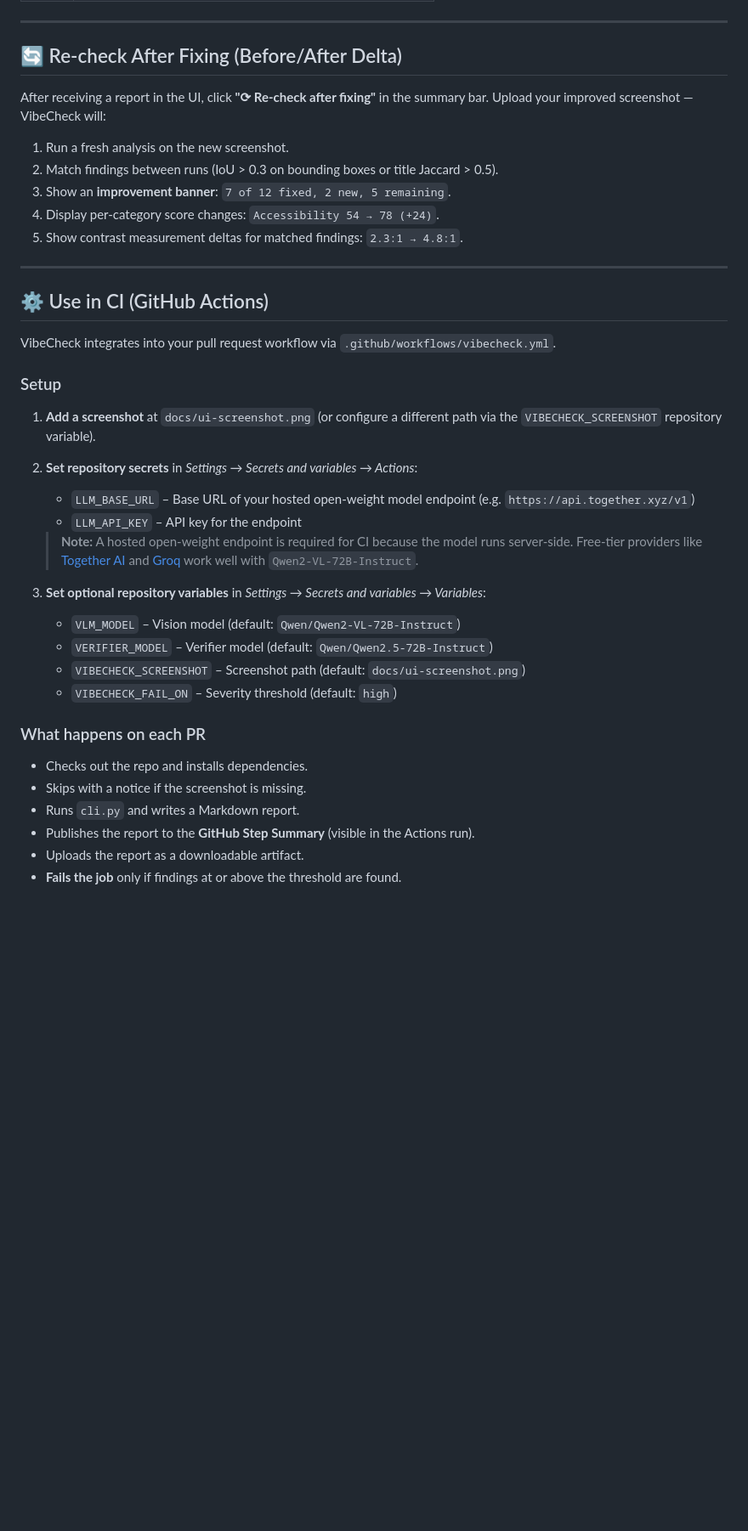
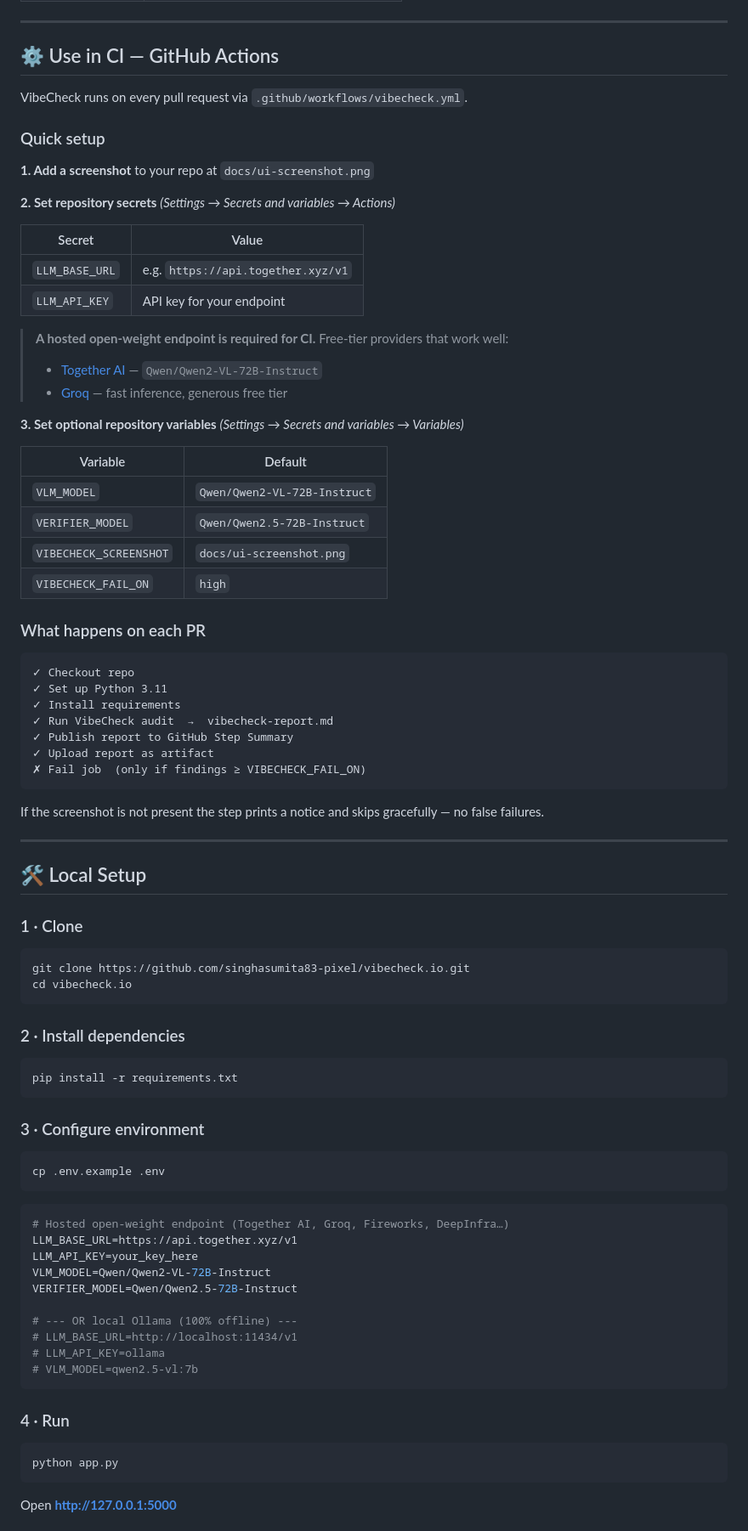
Before and after one commit to singhasumita83-pixel/vibecheck.io, a Markdown page: README.md, the part around one of its changes. Shown at 85% size. Rendered like a GitHub page; blank space fills up the shorter version.

Commit message:
docs: comprehensive README rewrite covering all 5 features, CLI, CI, tests, architecture

````diff
--- a/README.md
+++ b/README.md
@@ -126,43 +133,89 @@ py cli.py checkout.png --persona "first-time buyer" --goal "complete purchase" -
 
 ---
 
-## 🔄 Re-check After Fixing (Before/After Delta)
+## ⚙️ Use in CI — GitHub Actions
 
-After receiving a report in the UI, click **"⟳ Re-check after fixing"** in the summary bar. Upload your improved screenshot — VibeCheck will:
+VibeCheck runs on every pull request via `.github/workflows/vibecheck.yml`.
 
-1. Run a fresh analysis on the new screenshot.
-2. Match findings between runs (IoU > 0.3 on bounding boxes or title Jaccard > 0.5).
-3. Show an **improvement banner**: `7 of 12 fixed, 2 new, 5 remaining`.
-4. Display per-category score changes: `Accessibility 54 → 78 (+24)`.
-5. Show contrast measurement deltas for matched findings: `2.3:1 → 4.8:1`.
+### Quick setup
+
+**1. Add a screenshot** to your repo at `docs/ui-screenshot.png`
+
+**2. Set repository secrets** *(Settings → Secrets and variables → Actions)*
+
+| Secret | Value |
+|---|---|
+| `LLM_BASE_URL` | e.g. `https://api.together.xyz/v1` |
+| `LLM_API_KEY` | API key for your endpoint |
+
+> **A hosted open-weight endpoint is required for CI.** Free-tier providers that work well:
+> - [Together AI](https://www.together.ai/) — `Qwen/Qwen2-VL-72B-Instruct`
+> - [Groq](https://groq.com/) — fast inference, generous free tier
+
+**3. Set optional repository variables** *(Settings → Secrets and variables → Variables)*
+
+| Variable | Default |
+|---|---|
+| `VLM_MODEL` | `Qwen/Qwen2-VL-72B-Instruct` |
+| `VERIFIER_MODEL` | `Qwen/Qwen2.5-72B-Instruct` |
+| `VIBECHECK_SCREENSHOT` | `docs/ui-screenshot.png` |
+| `VIBECHECK_FAIL_ON` | `high` |
+
+### What happens on each PR
+
+```
+✓ Checkout repo
+✓ Set up Python 3.11
+✓ Install requirements
+✓ Run VibeCheck audit  →  vibecheck-report.md
+✓ Publish report to GitHub Step Summary
+✓ Upload report as artifact
+✗ Fail job  (only if findings ≥ VIBECHECK_FAIL_ON)
+```
+
+If the screenshot is not present the step prints a notice and skips gracefully — no false failures.
 
 ---
 
-## ⚙️ Use in CI (GitHub Actions)
+## 🛠 Local Setup
 
-VibeCheck integrates into your pull request workflow via `.github/workflows/vibecheck.yml`.
+### 1 · Clone
 
-### Setup
+```bash
+git clone https://github.com/singhasumita83-pixel/vibecheck.io.git
+cd vibecheck.io
+```
 
-1. **Add a screenshot** at `docs/ui-screenshot.png` (or configure a different path via the `VIBECHECK_SCREENSHOT` repository variable).
+### 2 · Install dependencies
 
-2. **Set repository secrets** in *Settings → Secrets and variables → Actions*:
-   - `LLM_BASE_URL` – Base URL of your hosted open-weight model endpoint (e.g. `https://api.together.xyz/v1`)
-   - `LLM_API_KEY` – API key for the endpoint
+```bash
+pip install -r requirements.txt
+```
 
-   > **Note:** A hosted open-weight endpoint is required for CI because the model runs server-side. Free-tier providers like [Together AI](https://www.together.ai/) and [Groq](https://groq.com/) work well with `Qwen2-VL-72B-Instruct`.
+### 3 · Configure environment
 
-3. **Set optional repository variables** in *Settings → Secrets and variables → Variables*:
-   - `VLM_MODEL` – Vision model (default: `Qwen/Qwen2-VL-72B-Instruct`)
-   - `VERIFIER_MODEL` – Verifier model (default: `Qwen/Qwen2.5-72B-Instruct`)
-   - `VIBECHECK_SCREENSHOT` – Screenshot path (default: `docs/ui-screenshot.png`)
-   - `VIBECHECK_FAIL_ON` – Severity threshold (default: `high`)
+```bash
+cp .env.example .env
+```
 
-### What happens on each PR
+```env
+# Hosted open-weight endpoint (Together AI, Groq, Fireworks, DeepInfra…)
+LLM_BASE_URL=https://api.together.xyz/v1
+LLM_API_KEY=your_key_here
+VLM_MODEL=Qwen/Qwen2-VL-72B-Instruct
+VERIFIER_MODEL=Qwen/Qwen2.5-72B-Instruct
 
-- Checks out the repo and installs dependencies.
-- Skips with a notice if the screenshot is missing.
-- Runs `cli.py` and writes a Markdown report.
-- Publishes the report to the **GitHub Step Summary** (visible in the Actions run).
-- Uploads the report as a downloadable artifact.
-- **Fails the job** only if findings at or above the threshold are found.
+# --- OR local Ollama (100% offline) ---
+# LLM_BASE_URL=http://localhost:11434/v1
+# LLM_API_KEY=ollama
+# VLM_MODEL=qwen2.5-vl:7b
+```
+
+### 4 · Run
+
+```bash
+python app.py
+```
+
+Open **[http://127.0.0.1:5000](http://127.0.0.1:5000)**
+
````
Also changed, not shown: other parts of README.md (+165 -95 lines).
